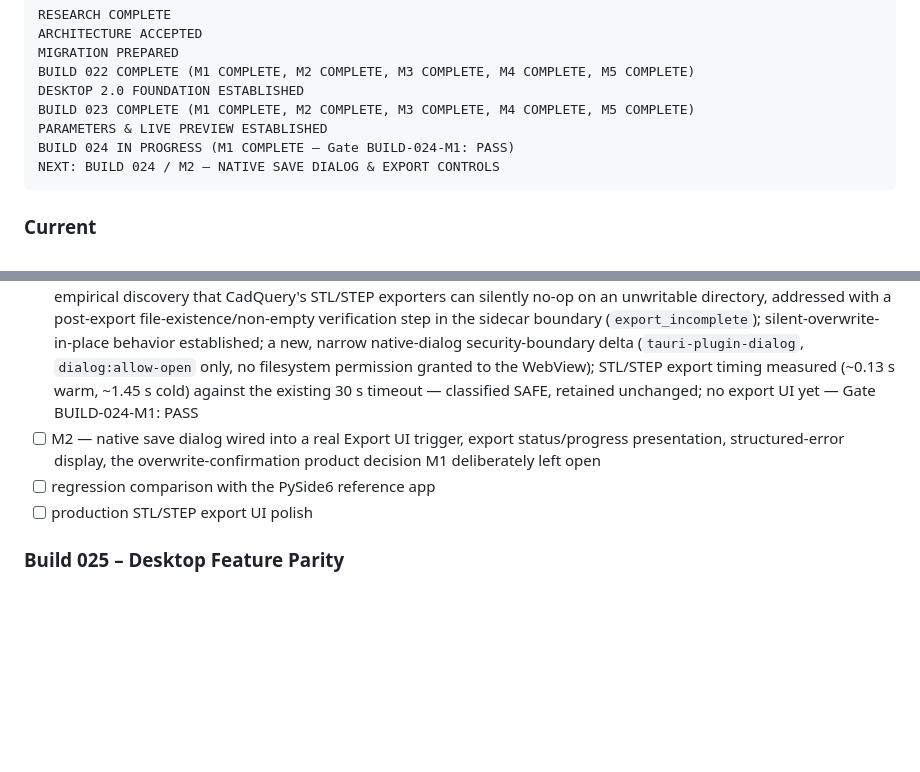
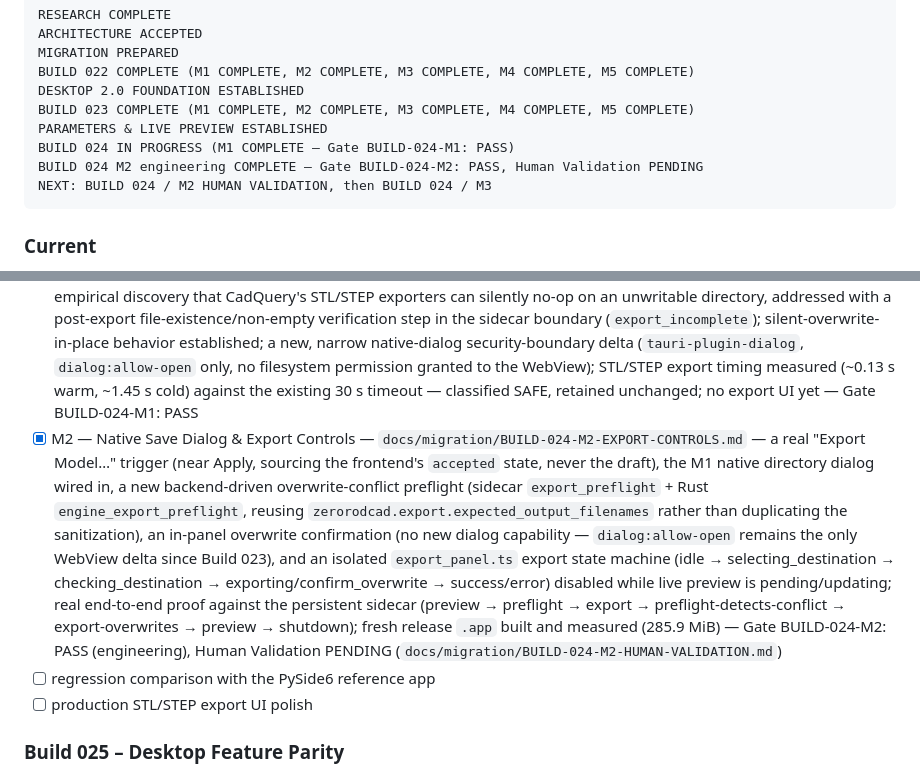
Before and after one commit to bjoepen/ZeroRodCAD, a Markdown page: ROADMAP.md, 2 parts joined by grey strips. GitHub-like rendering; blank space fills up the shorter version.

````diff
--- a/ROADMAP.md
+++ b/ROADMAP.md
@@ -222,7 +222,8 @@ DESKTOP 2.0 FOUNDATION ESTABLISHED
 BUILD 023 COMPLETE (M1 COMPLETE, M2 COMPLETE, M3 COMPLETE, M4 COMPLETE, M5 COMPLETE)
 PARAMETERS & LIVE PREVIEW ESTABLISHED
 BUILD 024 IN PROGRESS (M1 COMPLETE — Gate BUILD-024-M1: PASS)
-NEXT: BUILD 024 / M2 — NATIVE SAVE DIALOG & EXPORT CONTROLS
+BUILD 024 M2 engineering COMPLETE — Gate BUILD-024-M2: PASS, Human Validation PENDING
+NEXT: BUILD 024 / M2 HUMAN VALIDATION, then BUILD 024 / M3
 ```
 
 ### Current
@@ -291,7 +292,7 @@ project persistence, PySide6 removal, signing/notarization.
 Handoff document: [`docs/migration/BUILD-024-HANDOFF.md`](docs/migration/BUILD-024-HANDOFF.md).
 
 - [x] M1 — Export Architecture & Contract Foundation — `docs/migration/BUILD-024-M1-EXPORT-FOUNDATION.md` — the existing, unmodified `zerorodcad.export.export_project` exposed through a dedicated sidecar `export` command and a dedicated Rust `engine_export` command (same "new command, not an overloaded flag" pattern as `engine_preview_mesh_with_parameters`); canonical export-source semantics decided (the frontend's `accepted` state, not the draft); real default and alternate-parameter export proven end to end against a real persistent sidecar process; empirical discovery that CadQuery's STL/STEP exporters can silently no-op on an unwritable directory, addressed with a post-export file-existence/non-empty verification step in the sidecar boundary (`export_incomplete`); silent-overwrite-in-place behavior established; a new, narrow native-dialog security-boundary delta (`tauri-plugin-dialog`, `dialog:allow-open` only, no filesystem permission granted to the WebView); STL/STEP export timing measured (~0.13 s warm, ~1.45 s cold) against the existing 30 s timeout — classified SAFE, retained unchanged; no export UI yet — Gate BUILD-024-M1: PASS
-- [ ] M2 — native save dialog wired into a real Export UI trigger, export status/progress presentation, structured-error display, the overwrite-confirmation product decision M1 deliberately left open
+- [x] M2 — Native Save Dialog & Export Controls — `docs/migration/BUILD-024-M2-EXPORT-CONTROLS.md` — a real "Export Model…" trigger (near Apply, sourcing the frontend's `accepted` state, never the draft), the M1 native directory dialog wired in, a new backend-driven overwrite-conflict preflight (sidecar `export_preflight` + Rust `engine_export_preflight`, reusing `zerorodcad.export.expected_output_filenames` rather than duplicating the sanitization), an in-panel overwrite confirmation (no new dialog capability — `dialog:allow-open` remains the only WebView delta since Build 023), and an isolated `export_panel.ts` export state machine (idle → selecting_destination → checking_destination → exporting/confirm_overwrite → success/error) disabled while live preview is pending/updating; real end-to-end proof against the persistent sidecar (preview → preflight → export → preflight-detects-conflict → export-overwrites → preview → shutdown); fresh release `.app` built and measured (285.9 MiB) — Gate BUILD-024-M2: PASS (engineering), Human Validation PENDING (`docs/migration/BUILD-024-M2-HUMAN-VALIDATION.md`)
 - [ ] regression comparison with the PySide6 reference app
 - [ ] production STL/STEP export UI polish
 
````
Also changed, not shown: docs/migration/README.md (+25 -7 lines).
